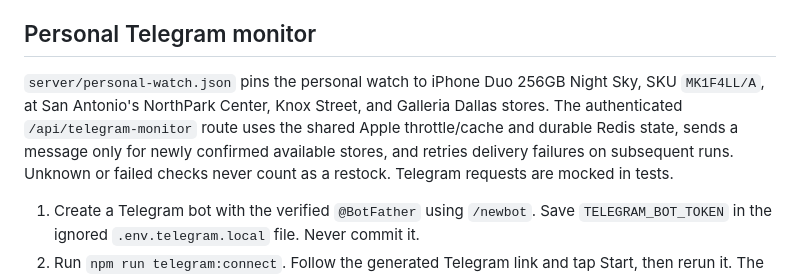
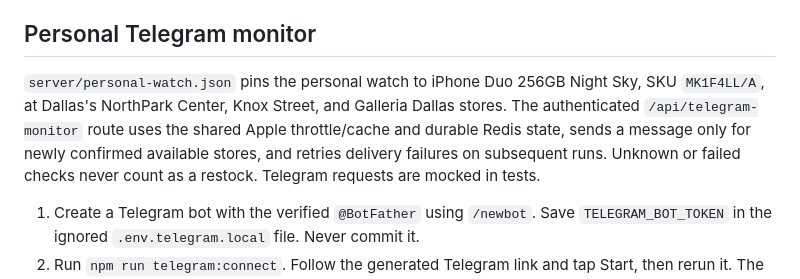
Before and after one commit to WebbiestStew/pickup-watch, a Markdown page: README.md, the part around the change. Rendered like a GitHub page.

Commit message:
Correct Dallas watch documentation

```diff
--- a/README.md
+++ b/README.md
@@ -26,7 +26,7 @@ Select an exact configuration and Texas ZIP, then click **Notify me when availab
 
 ## Personal Telegram monitor
 
-`server/personal-watch.json` pins the personal watch to iPhone Duo 256GB Night Sky, SKU `MK1F4LL/A`, at San Antonio's NorthPark Center, Knox Street, and Galleria Dallas stores. The authenticated `/api/telegram-monitor` route uses the shared Apple throttle/cache and durable Redis state, sends a message only for newly confirmed available stores, and retries delivery failures on subsequent runs. Unknown or failed checks never count as a restock. Telegram requests are mocked in tests.
+`server/personal-watch.json` pins the personal watch to iPhone Duo 256GB Night Sky, SKU `MK1F4LL/A`, at Dallas's NorthPark Center, Knox Street, and Galleria Dallas stores. The authenticated `/api/telegram-monitor` route uses the shared Apple throttle/cache and durable Redis state, sends a message only for newly confirmed available stores, and retries delivery failures on subsequent runs. Unknown or failed checks never count as a restock. Telegram requests are mocked in tests.
 
 1. Create a Telegram bot with the verified `@BotFather` using `/newbot`. Save `TELEGRAM_BOT_TOKEN` in the ignored `.env.telegram.local` file. Never commit it.
 2. Run `npm run telegram:connect`. Follow the generated Telegram link and tap Start, then rerun it. The random start code ties the bot to your private chat without selecting an unrelated Telegram user.
```
